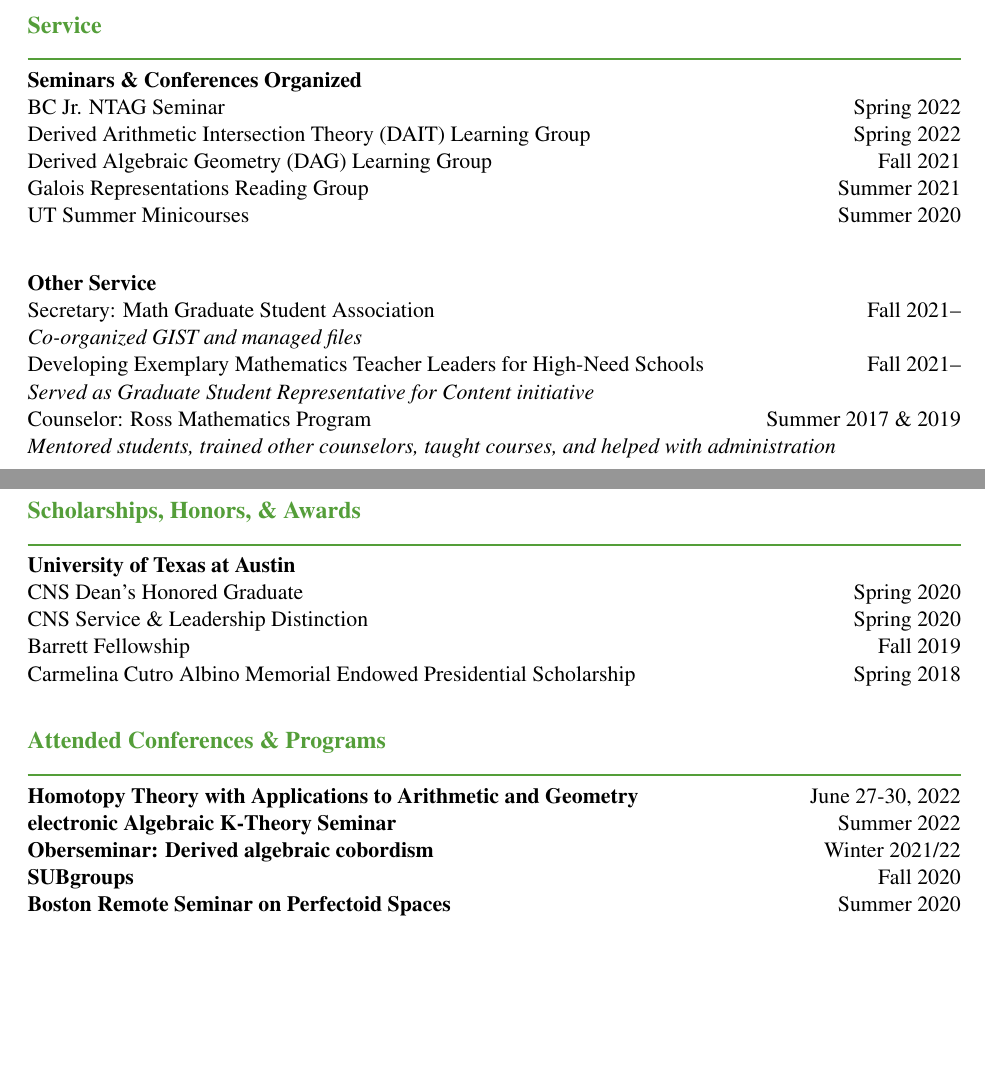
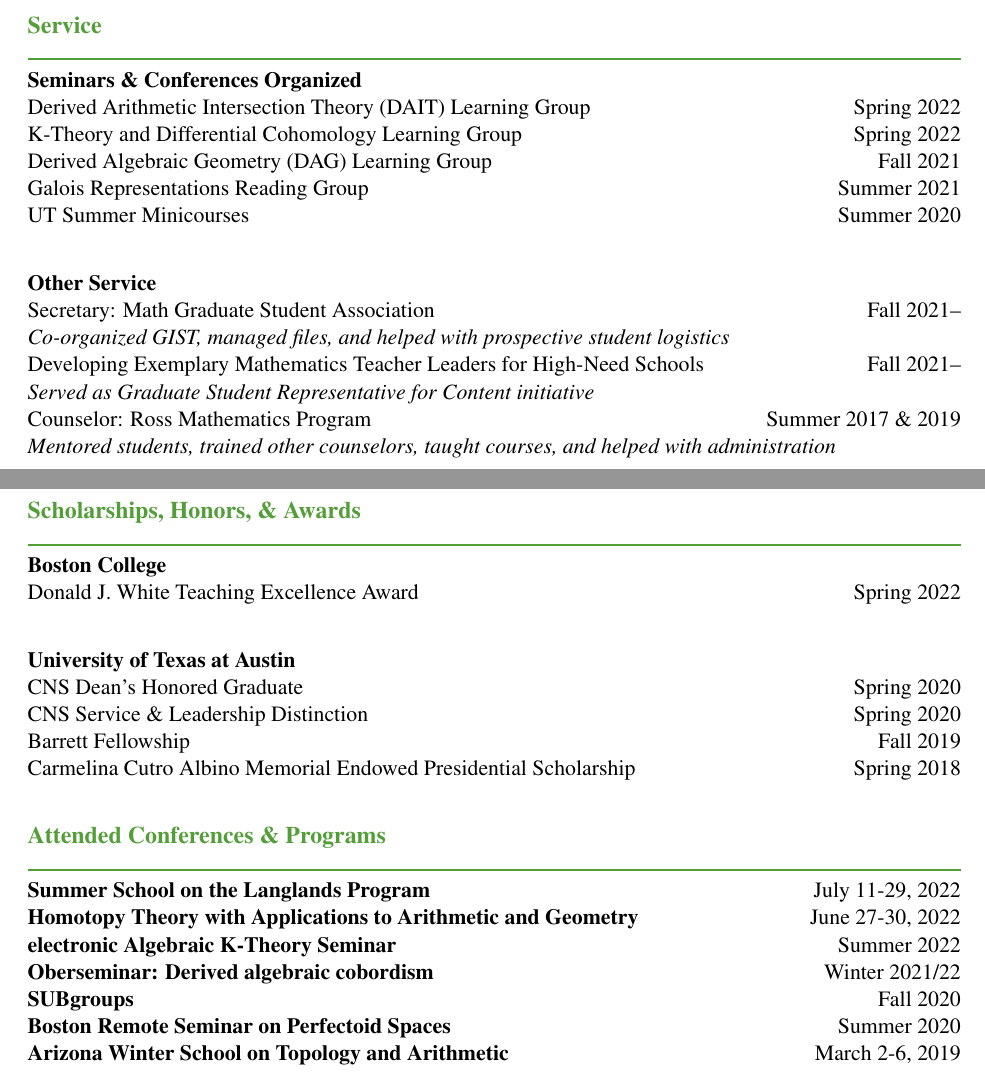
Before and after one commit to zachary137/math-meta, a LaTeX CV (professional/Curriculum Vitae.tex): two parts of pages 1 and 2 of 2, joined at a grey line, cut so that both start at the same text, the shorter picture padded with empty space. Compiled offline with pdfLaTeX.

Commit message:
Add files via upload

```diff
--- a/professional/Curriculum Vitae.tex
+++ b/professional/Curriculum Vitae.tex
@@ -66,15 +66,15 @@
 % ---
 \begin{mysection}Service \end{mysection}
 \textbf{Seminars \& Conferences Organized} \\
-BC Jr. NTAG Seminar \hfill Spring 2022 \\
 Derived Arithmetic Intersection Theory (DAIT) Learning Group \hfill Spring 2022 \\
+K-Theory and Differential Cohomology Learning Group \hfill Spring 2022 \\
 Derived Algebraic Geometry (DAG) Learning Group \hfill Fall 2021 \\
 Galois Representations Reading Group \hfill Summer 2021 \\
 UT Summer Minicourses \hfill Summer 2020 \\
 
 \textbf{Other Service} \\
 Secretary: Math Graduate Student Association \hfill Fall 2021-- \\
-\textit{Co-organized GIST and managed files} \\
+\textit{Co-organized GIST, managed files, and helped with prospective student logistics} \\
 Developing Exemplary Mathematics Teacher Leaders for High-Need Schools \hfill Fall 2021--\\
 \textit{Served as Graduate Student Representative for Content initiative} \\
 Counselor: Ross Mathematics Program \hfill Summer 2017 \& 2019 \\
@@ -83,6 +83,9 @@
 
 % ---
 \begin{mysection}Scholarships, Honors, \& Awards\end{mysection}
+\textbf{Boston College} \\
+Donald J. White Teaching Excellence Award \hfill Spring 2022 \\
+
 \textbf{University of Texas at Austin} \\
 CNS Dean's Honored Graduate \hfill Spring 2020 \\
 CNS Service \& Leadership Distinction \hfill Spring 2020 \\
@@ -92,10 +95,12 @@
 
 % ---
 \begin{mysection}Attended Conferences \& Programs\end{mysection}
+\textbf{Summer School on the Langlands Program} \hfill July 11-29, 2022 \\
 \textbf{Homotopy Theory with Applications to Arithmetic and Geometry} \hfill June 27-30, 2022 \\
 \textbf{electronic Algebraic K-Theory Seminar} \hfill Summer 2022 \\
 \textbf{Oberseminar: Derived algebraic cobordism} \hfill Winter 2021/22 \\
 \textbf{SUBgroups} \hfill Fall 2020 \\
 \textbf{Boston Remote Seminar on Perfectoid Spaces} \hfill Summer 2020 \\
+\textbf{Arizona Winter School on Topology and Arithmetic} \hfill March 2-6, 2019 \\
 % ---
 \end{document}
```
Also changed, not shown: professional/Curriculum Vitae.pdf.
